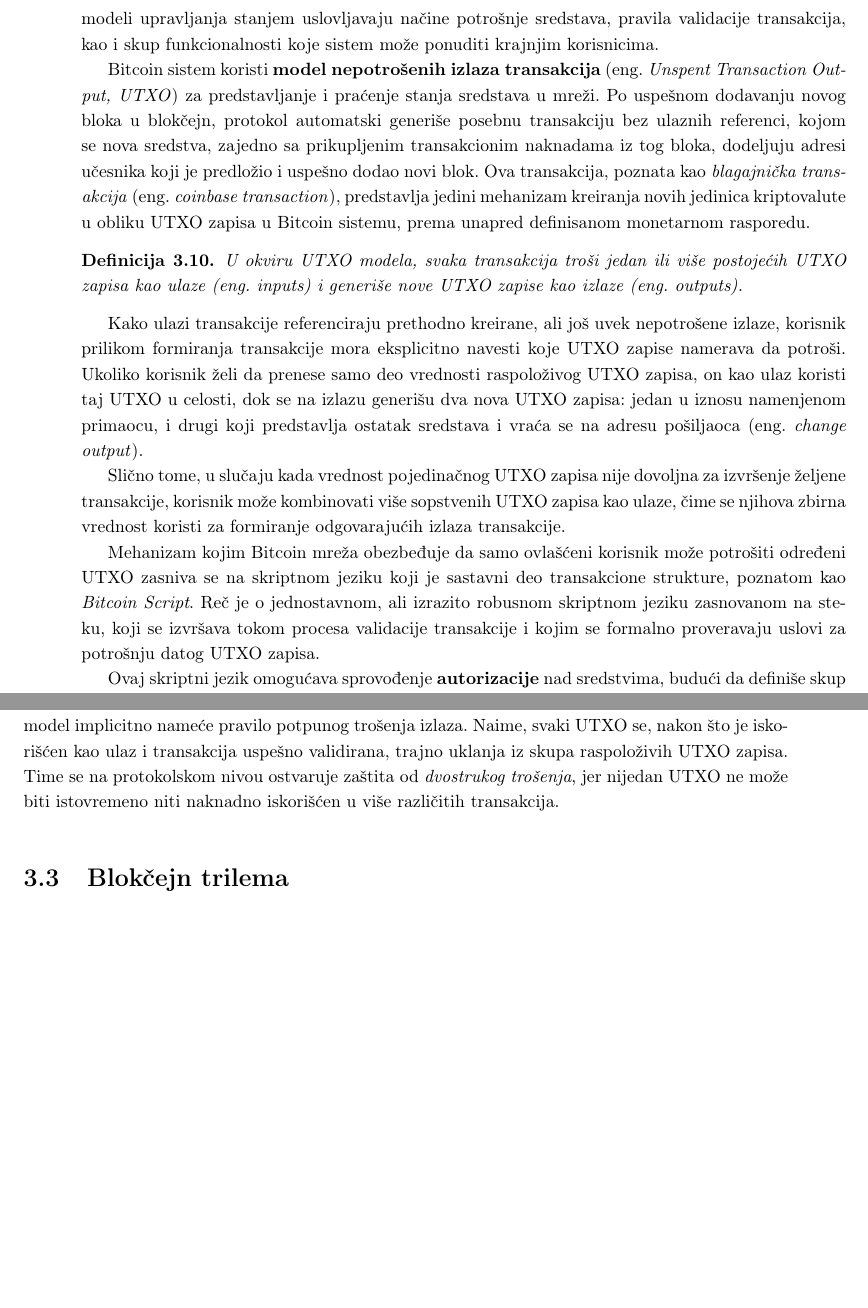
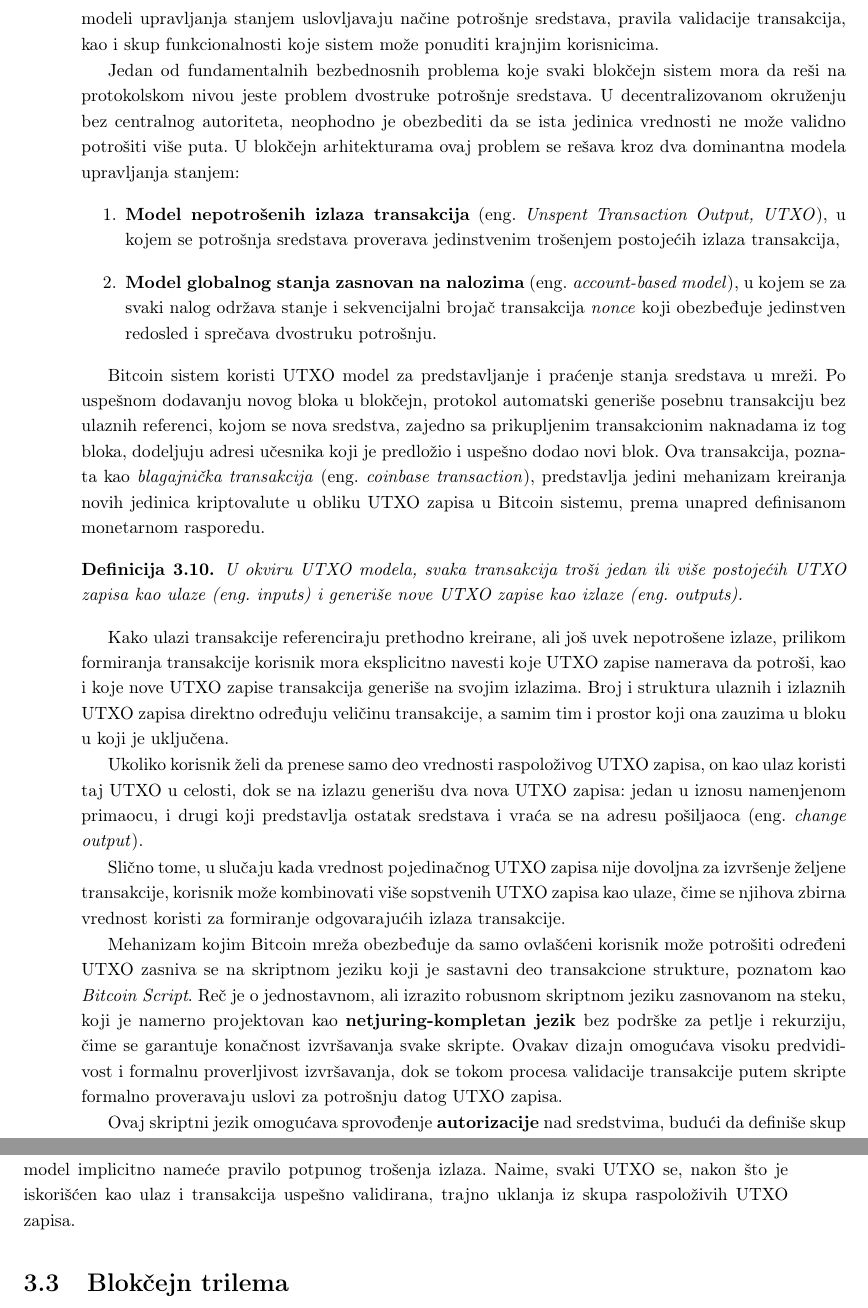
Before and after one commit to kaseen/disertacija, a LaTeX book (main.tex, which reads chapters/chapter3/chapter3.tex): two parts of pages 44 and 45 of 55, joined at a grey line, cut so that both start at the same text, the shorter picture padded with empty space. Compiled offline with pdfLaTeX.

Commit message:
(161h) Account-based model

```diff
--- a/chapters/chapter3/chapter3.tex
+++ b/chapters/chapter3/chapter3.tex
@@ -157,17 +157,25 @@ Verovatnosni konsenzus u blokčejn sistemima direktno zavisi od izabranog parame
 \subsection{Struktura i funkcionalnost blokčejn sistema}
 Razumevanje unutrašnje organizacije podataka u blokčejn sistemima predstavlja ključni preduslov za analizu njihovog funkcionisanja i bezbednosnih svojstava. Podaci u ovom kontekstu ne obuhvataju samo istoriju izvršenih transakcija, već i reprezentaciju trenutnog stanja mreže, odnosno način na koji se stanje sredstava i prava pojedinačnih učesnika definiše, ažurira i verifikuje. Različiti modeli upravljanja stanjem uslovljavaju načine potrošnje sredstava, pravila validacije transakcija, kao i skup funkcionalnosti koje sistem može ponuditi krajnjim korisnicima.
 
-Bitcoin sistem koristi \textbf{model nepotrošenih izlaza transakcija} \eng{Unspent Transaction Output, UTXO} za predstavljanje i praćenje stanja sredstava u mreži. Po uspešnom dodavanju novog bloka u blokčejn, protokol automatski generiše posebnu transakciju bez ulaznih referenci, kojom se nova sredstva, zajedno sa prikupljenim transakcionim naknadama iz tog bloka, dodeljuju adresi učesnika koji je predložio i uspešno dodao novi blok. Ova transakcija, poznata kao \textit{blagajnička transakcija} \eng{coinbase transaction}, predstavlja jedini mehanizam kreiranja novih jedinica kriptovalute u obliku UTXO zapisa u Bitcoin sistemu, prema unapred definisanom monetarnom rasporedu.
+Jedan od fundamentalnih bezbednosnih problema koje svaki blokčejn sistem mora da reši na protokolskom nivou jeste problem dvostruke potrošnje sredstava. U decentralizovanom okruženju bez centralnog autoriteta, neophodno je obezbediti da se ista jedinica vrednosti ne može validno potrošiti više puta. U blokčejn arhitekturama ovaj problem se rešava kroz dva dominantna modela upravljanja stanjem:
+\begin{enumerate}
+\item \textbf{Model nepotrošenih izlaza transakcija} \eng{Unspent Transaction Output, UTXO}, u kojem se potrošnja sredstava proverava jedinstvenim trošenjem postojećih izlaza transakcija,
+\item \textbf{Model globalnog stanja zasnovan na nalozima} \eng{account-based model}, u kojem se za svaki nalog održava stanje i sekvencijalni brojač transakcija \textit{nonce} koji obezbeđuje jedinstven redosled i sprečava dvostruku potrošnju.
+\end{enumerate}
+
+Bitcoin sistem koristi UTXO model za predstavljanje i praćenje stanja sredstava u mreži. Po uspešnom dodavanju novog bloka u blokčejn, protokol automatski generiše posebnu transakciju bez ulaznih referenci, kojom se nova sredstva, zajedno sa prikupljenim transakcionim naknadama iz tog bloka, dodeljuju adresi učesnika koji je predložio i uspešno dodao novi blok. Ova transakcija, poznata kao \textit{blagajnička transakcija} \eng{coinbase transaction}, predstavlja jedini mehanizam kreiranja novih jedinica kriptovalute u obliku UTXO zapisa u Bitcoin sistemu, prema unapred definisanom monetarnom rasporedu.
 
 \begin{definicija}
 U okviru UTXO modela, svaka transakcija troši jedan ili više postojećih UTXO zapisa kao ulaze \eng{inputs} i generiše nove UTXO zapise kao izlaze \eng{outputs}.
 \end{definicija}
 
-Kako ulazi transakcije referenciraju prethodno kreirane, ali još uvek nepotrošene izlaze, korisnik prilikom formiranja transakcije mora eksplicitno navesti koje UTXO zapise namerava da potroši. Ukoliko korisnik želi da prenese samo deo vrednosti raspoloživog UTXO zapisa, on kao ulaz koristi taj UTXO u celosti, dok se na izlazu generišu dva nova UTXO zapisa: jedan u iznosu namenjenom primaocu, i drugi koji predstavlja ostatak sredstava i vraća se na adresu pošiljaoca \eng{change output}.
+Kako ulazi transakcije referenciraju prethodno kreirane, ali još uvek nepotrošene izlaze, prilikom formiranja transakcije korisnik mora eksplicitno navesti koje UTXO zapise namerava da potroši, kao i koje nove UTXO zapise transakcija generiše na svojim izlazima. Broj i struktura ulaznih i izlaznih UTXO zapisa direktno određuju veličinu transakcije, a samim tim i prostor koji ona zauzima u bloku u koji je uključena.
+
+Ukoliko korisnik želi da prenese samo deo vrednosti raspoloživog UTXO zapisa, on kao ulaz koristi taj UTXO u celosti, dok se na izlazu generišu dva nova UTXO zapisa: jedan u iznosu namenjenom primaocu, i drugi koji predstavlja ostatak sredstava i vraća se na adresu pošiljaoca \eng{change output}.
 
 Slično tome, u slučaju kada vrednost pojedinačnog UTXO zapisa nije dovoljna za izvršenje željene transakcije, korisnik može kombinovati više sopstvenih UTXO zapisa kao ulaze, čime se njihova zbirna vrednost koristi za formiranje odgovarajućih izlaza transakcije.
 
-Mehanizam kojim Bitcoin mreža obezbeđuje da samo ovlašćeni korisnik može potrošiti određeni UTXO zasniva se na skriptnom jeziku koji je sastavni deo transakcione strukture, poznatom kao \textit{Bitcoin Script}. Reč je o jednostavnom, ali izrazito robusnom skriptnom jeziku zasnovanom na steku, koji se izvršava tokom procesa validacije transakcije i kojim se formalno proveravaju uslovi za potrošnju datog UTXO zapisa.
+Mehanizam kojim Bitcoin mreža obezbeđuje da samo ovlašćeni korisnik može potrošiti određeni UTXO zasniva se na skriptnom jeziku koji je sastavni deo transakcione strukture, poznatom kao \textit{Bitcoin Script}. Reč je o jednostavnom, ali izrazito robusnom skriptnom jeziku zasnovanom na steku, koji je namerno projektovan kao  \textbf{netjuring-kompletan jezik} bez podrške za petlje i rekurziju, čime se garantuje konačnost izvršavanja svake skripte. Ovakav dizajn omogućava visoku predvidivost i formalnu proverljivost izvršavanja, dok se tokom procesa validacije transakcije putem skripte formalno proveravaju uslovi za potrošnju datog UTXO zapisa.
 
 Ovaj skriptni jezik omogućava sprovođenje \textbf{autorizacije} nad sredstvima, budući da definiše skup formalnih uslova koji moraju biti ispunjeni kako bi pristup bio odobren. U tom smislu, može se posmatrati kao pojednostavljen oblik \textit{diskrecione kontrole pristupa}, pri čemu se istovremeno obezbeđuju \textbf{integritet} stanja sredstava i \textbf{autentičnost} zahteva za njihovu potrošnju.
 
@@ -178,7 +186,7 @@ Iako Bitcoin Script omogućava definisanje proizvoljno složenih uslova korišć
 S obzirom na to da se transakcija sastoji od više ulaza i izlaza, a da ukupna vrednost ulaza transakcije mora biti jednaka ili veća od zbira vrednosti izlaza, transakciona naknada se implicitno definiše kao razlika između ukupne vrednosti ulaznih i izlaznih UTXO zapisa, što se formalno može izraziti sledećom relacijom:
 $$ tx\_fee = \sum_{x \in UTXO_{in}} value(x) - \sum_{y \in UTXO_{out}} value(y)$$
 
-Kako se zahteva da ukupna vrednost ulaznih UTXO zapisa bude veća ili jednaka ukupnoj vrednosti izlaznih zapisa, pri čemu razlika između ovih vrednosti predstavlja transakcionu naknadu, UTXO model implicitno nameće pravilo potpunog trošenja izlaza. Naime, svaki UTXO se, nakon što je iskorišćen kao ulaz i transakcija uspešno validirana, trajno uklanja iz skupa raspoloživih UTXO zapisa. Time se na protokolskom nivou ostvaruje zaštita od \textit{dvostrukog trošenja}, jer nijedan UTXO ne može biti istovremeno niti naknadno iskorišćen u više različitih transakcija.
+Kako se zahteva da ukupna vrednost ulaznih UTXO zapisa bude veća ili jednaka ukupnoj vrednosti izlaznih zapisa, pri čemu razlika između ovih vrednosti predstavlja transakcionu naknadu, UTXO model implicitno nameće pravilo potpunog trošenja izlaza. Naime, svaki UTXO se, nakon što je iskorišćen kao ulaz i transakcija uspešno validirana, trajno uklanja iz skupa raspoloživih UTXO zapisa.
 
 \section{Blokčejn trilema}
 U distribuiranim sistemima koji se oslanjaju na mrežnu komunikaciju, pojava mrežnih particija predstavlja neizbežnu realnost, usled čega Teorema \ref{teorema:cap} uvodi fundamentalno ograničenje nad skupom osobina koje takvi sistemi mogu istovremeno garantovati. Budući da je blokčejn po svojoj prirodi distribuirani sistem, navedeno ograničenje se neposredno primenjuje i na blokčejn mreže.
```
Also changed, not shown: README.md, main.pdf.
